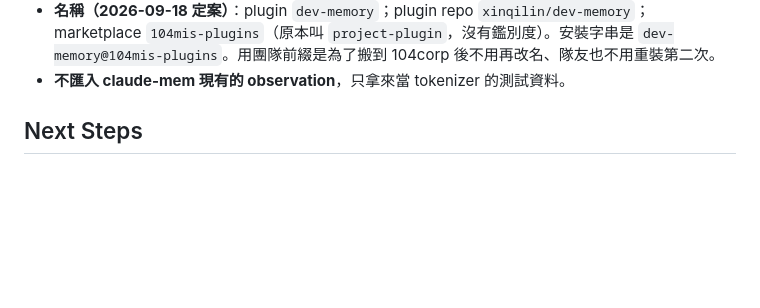
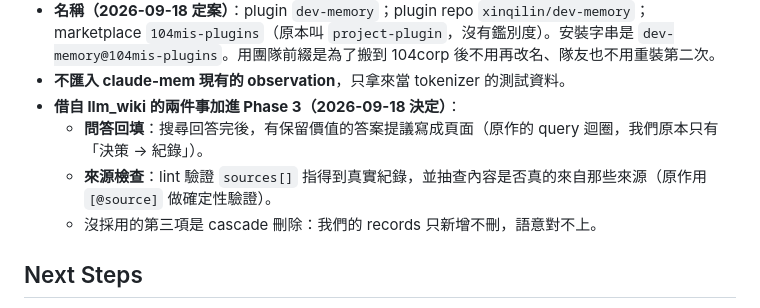
Before and after one commit to xinqilin/dev-memory, a Markdown page: docs/HANDOFF.md, the part around the change. GitHub-like rendering; blank space fills up the shorter version.

```diff
--- a/docs/HANDOFF.md
+++ b/docs/HANDOFF.md
@@ -114,6 +114,10 @@
   - 主要靠 Stop hook 增量存檔
 - **名稱（2026-09-18 定案）**：plugin `dev-memory`；plugin repo `xinqilin/dev-memory`；marketplace `104mis-plugins`（原本叫 `project-plugin`，沒有鑑別度）。安裝字串是 `dev-memory@104mis-plugins`。用團隊前綴是為了搬到 104corp 後不用再改名、隊友也不用重裝第二次。
 - **不匯入 claude-mem 現有的 observation**，只拿來當 tokenizer 的測試資料。
+- **借自 llm_wiki 的兩件事加進 Phase 3（2026-09-18 決定）**：
+  - **問答回填**：搜尋回答完後，有保留價值的答案提議寫成頁面（原作的 query 迴圈，我們原本只有「決策 → 紀錄」）。
+  - **來源檢查**：lint 驗證 `sources[]` 指得到真實紀錄，並抽查內容是否真的來自那些來源（原作用 `[@source]` 做確定性驗證）。
+  - 沒採用的第三項是 cascade 刪除：我們的 records 只新增不刪，語意對不上。
 
 ## Next Steps
 
```
Also changed, not shown: docs/PLAN.md (+3 -1 lines).
